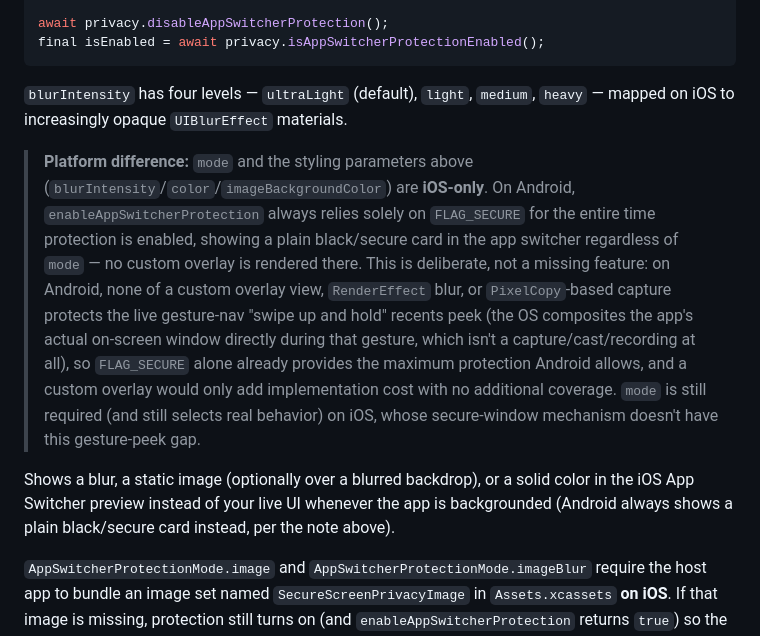
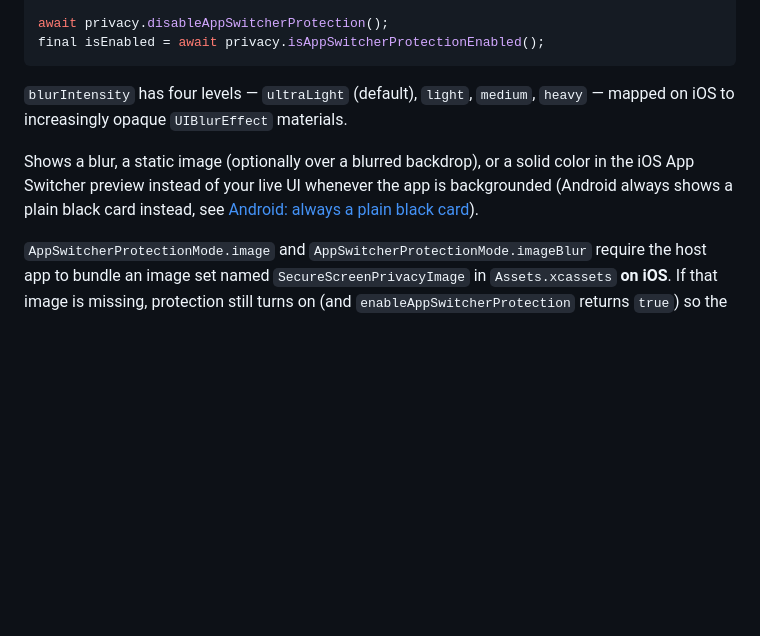
Before and after one commit to mrrhak/secure_screen_privacy, a Markdown page: README.md, the part around one of its changes. GitHub-like rendering; blank space fills up the shorter version.

```diff
--- a/README.md
+++ b/README.md
@@ -65,26 +65,11 @@ final isEnabled = await privacy.isAppSwitcherProtectionEnabled();
 `blurIntensity` has four levels — `ultraLight` (default), `light`, `medium`,
 `heavy` — mapped on iOS to increasingly opaque `UIBlurEffect` materials.
 
-> **Platform difference:** `mode` and the styling parameters above
-> (`blurIntensity`/`color`/`imageBackgroundColor`) are **iOS-only**. On
-> Android, `enableAppSwitcherProtection` always relies solely on
-> `FLAG_SECURE` for the entire time protection is enabled, showing a plain
-> black/secure card in the app switcher regardless of `mode` — no custom
-> overlay is rendered there. This is deliberate, not a missing feature: on
-> Android, none of a custom overlay view, `RenderEffect` blur, or
-> `PixelCopy`-based capture protects the live gesture-nav "swipe up and
-> hold" recents peek (the OS composites the app's actual on-screen window
-> directly during that gesture, which isn't a capture/cast/recording at
-> all), so `FLAG_SECURE` alone already provides the maximum protection
-> Android allows, and a custom overlay would only add implementation cost
-> with no additional coverage. `mode` is still required (and still selects
-> real behavior) on iOS, whose secure-window mechanism doesn't have this
-> gesture-peek gap.
-
 Shows a blur, a static image (optionally over a blurred backdrop), or a
 solid color in the iOS App Switcher preview instead of your live UI
 whenever the app is backgrounded (Android always shows a plain
-black/secure card instead, per the note above).
+black card instead, see
+[Android: always a plain black card](#android-always-a-plain-black-card)).
 
 `AppSwitcherProtectionMode.image` and `AppSwitcherProtectionMode.imageBlur`
 require the host app to bundle an image set named `SecureScreenPrivacyImage`
```
Also changed, not shown: other parts of README.md (+26 -0 lines), doc/images/android_app_switcher.png (added).
